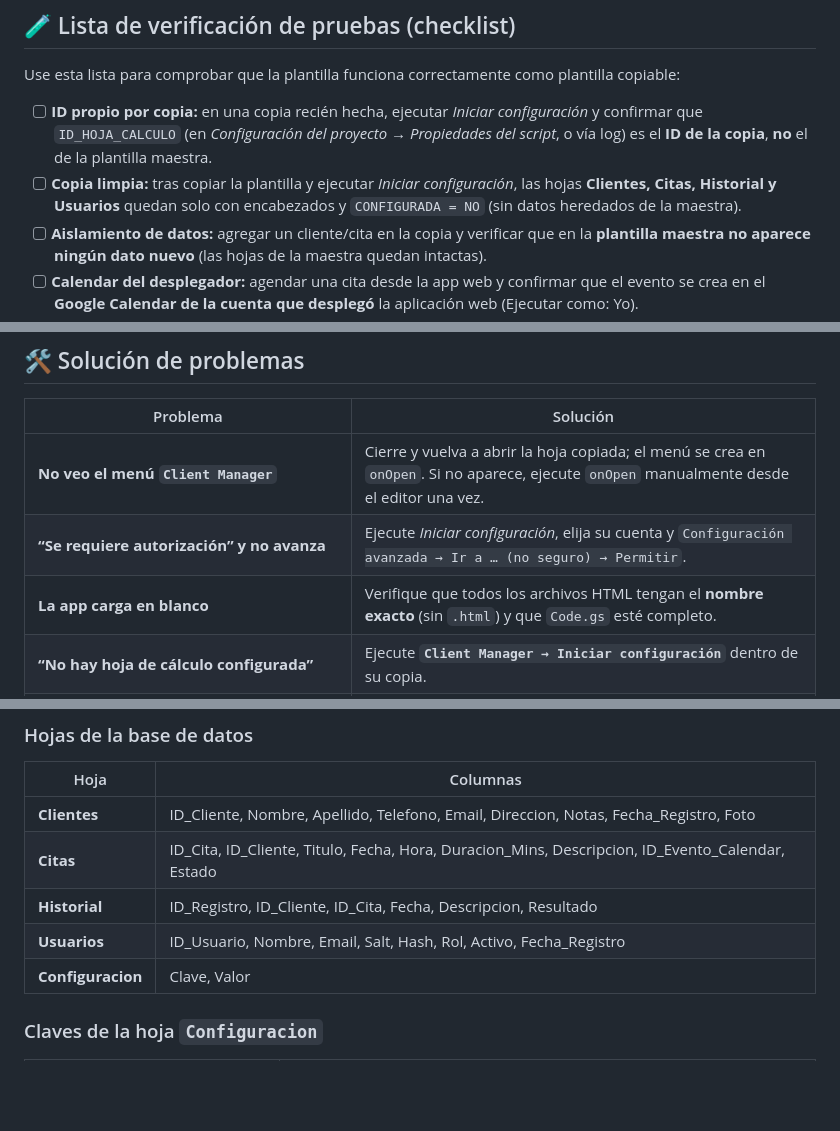
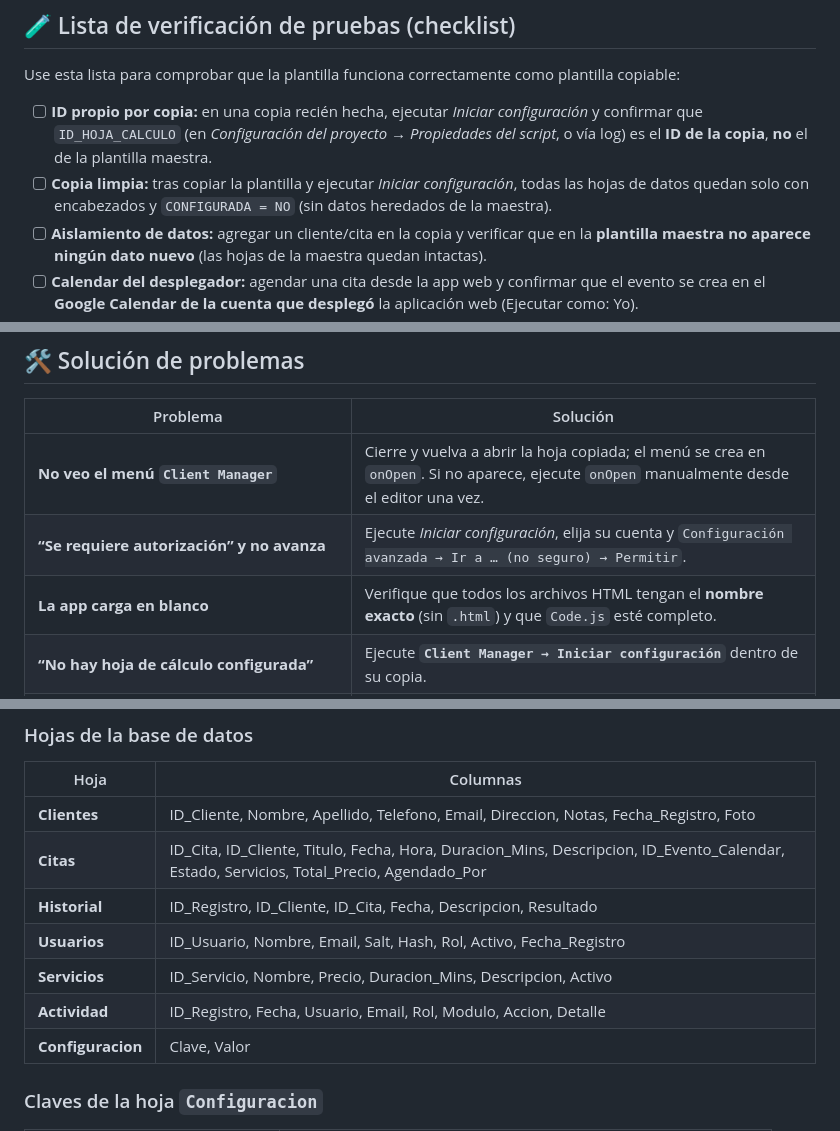
Before and after one commit to Yorkin1/CPTTDTI, a Markdown page: README.md, 3 parts joined by grey strips. GitHub-like rendering; blank space fills up the shorter version.

```diff
--- a/README.md
+++ b/README.md
@@ -136,8 +135,8 @@ Use esta lista para comprobar que la plantilla funciona correctamente como plant
 - [ ] **ID propio por copia:** en una copia recién hecha, ejecutar *Iniciar configuración* y confirmar que
       `ID_HOJA_CALCULO` (en *Configuración del proyecto → Propiedades del script*, o vía log) es el **ID de la copia**,
       **no** el de la plantilla maestra.
-- [ ] **Copia limpia:** tras copiar la plantilla y ejecutar *Iniciar configuración*, las hojas **Clientes, Citas,
-      Historial y Usuarios** quedan solo con encabezados y `CONFIGURADA = NO` (sin datos heredados de la maestra).
+- [ ] **Copia limpia:** tras copiar la plantilla y ejecutar *Iniciar configuración*, todas las hojas de datos
+      quedan solo con encabezados y `CONFIGURADA = NO` (sin datos heredados de la maestra).
 - [ ] **Aislamiento de datos:** agregar un cliente/cita en la copia y verificar que en la
       **plantilla maestra no aparece ningún dato nuevo** (las hojas de la maestra quedan intactas).
 - [ ] **Calendar del desplegador:** agendar una cita desde la app web y confirmar que el evento se crea
@@ -164,7 +163,7 @@ Use esta lista para comprobar que la plantilla funciona correctamente como plant
 |----------|----------|
 | **No veo el menú `Client Manager`** | Cierre y vuelva a abrir la hoja copiada; el menú se crea en `onOpen`. Si no aparece, ejecute `onOpen` manualmente desde el editor una vez. |
 | **“Se requiere autorización” y no avanza** | Ejecute *Iniciar configuración*, elija su cuenta y `Configuración avanzada → Ir a … (no seguro) → Permitir`. |
-| **La app carga en blanco** | Verifique que todos los archivos HTML tengan el **nombre exacto** (sin `.html`) y que `Code.gs` esté completo. |
+| **La app carga en blanco** | Verifique que todos los archivos HTML tengan el **nombre exacto** (sin `.html`) y que `Code.js` esté completo. |
 | **“No hay hoja de cálculo configurada”** | Ejecute **`Client Manager → Iniciar configuración`** dentro de su copia. |
 | **La app muestra “Falta configurar esta copia”** | Es lo esperado antes del paso 3: ejecute **`Client Manager → Iniciar configuración`** en su copia y pulse **Reintentar**. |
 | **No se crea el evento en Calendar** | Asegúrese de haber desplegado la app **Ejecutar como: Yo** y de haber aprobado el permiso de Calendar. |
@@ -211,9 +210,11 @@ CPTTDTI/
 | Hoja | Columnas |
 |------|----------|
 | **Clientes** | ID_Cliente, Nombre, Apellido, Telefono, Email, Direccion, Notas, Fecha_Registro, Foto |
-| **Citas** | ID_Cita, ID_Cliente, Titulo, Fecha, Hora, Duracion_Mins, Descripcion, ID_Evento_Calendar, Estado |
+| **Citas** | ID_Cita, ID_Cliente, Titulo, Fecha, Hora, Duracion_Mins, Descripcion, ID_Evento_Calendar, Estado, Servicios, Total_Precio, Agendado_Por |
 | **Historial** | ID_Registro, ID_Cliente, ID_Cita, Fecha, Descripcion, Resultado |
 | **Usuarios** | ID_Usuario, Nombre, Email, Salt, Hash, Rol, Activo, Fecha_Registro |
+| **Servicios** | ID_Servicio, Nombre, Precio, Duracion_Mins, Descripcion, Activo |
+| **Actividad** | ID_Registro, Fecha, Usuario, Email, Rol, Modulo, Accion, Detalle |
 | **Configuracion** | Clave, Valor |
 
 ### Claves de la hoja `Configuracion`
```
Also changed, not shown: other parts of README.md (+9 -19 lines).
